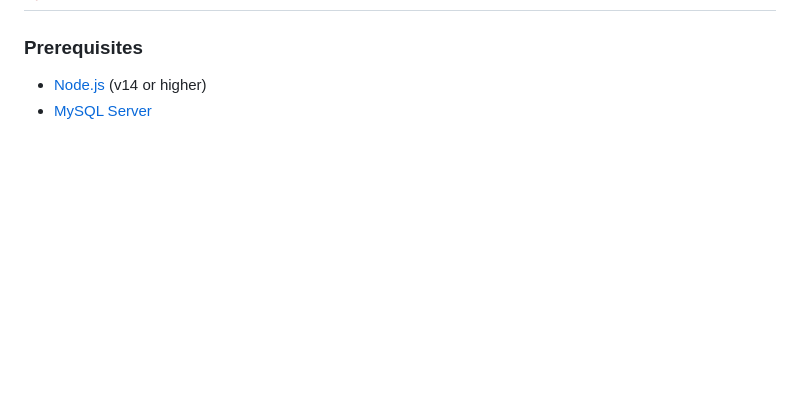
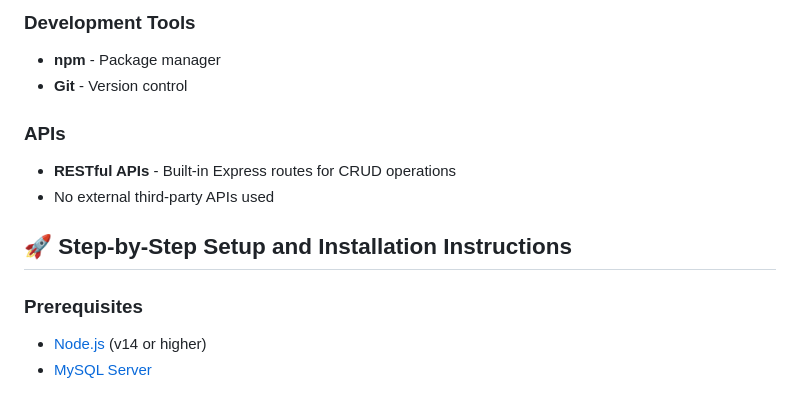
Before and after one commit to samy8144/Library-Management-System, a Markdown page: README.md, the part around one of its changes. GitHub-like rendering; blank space fills up the shorter version.

```diff
--- a/README.md
+++ b/README.md
@@ -46,3 +79,12 @@ A comprehensive web-based Library Management System built with Node.js, Express,
+### Development Tools
+-   **npm** - Package manager
+-   **Git** - Version control
+
+### APIs
+-   **RESTful APIs** - Built-in Express routes for CRUD operations
+-   No external third-party APIs used
+
+## 🚀 Step-by-Step Setup and Installation Instructions
 
 ### Prerequisites
 
```
Also changed, not shown: other parts of README.md (+47 -14 lines).
